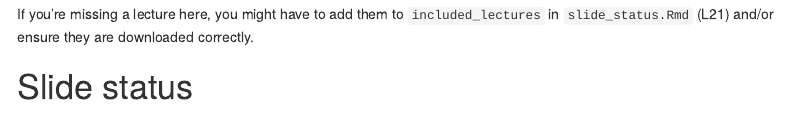
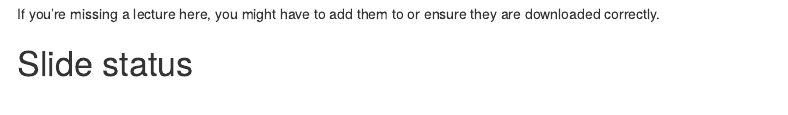
Before and after one commit to slds-lmu/lecture_service, an R Markdown document (slide_status.Rmd): the page in a window 1100 px wide, from 380 px down. Rendered offline with R 4.5, knitr and Pandoc, with nearby package versions; some code elsewhere in the file could not run offline; menus at the side of the page are left out.

Commit message:
Minor cleanup

````diff
--- a/slide_status.Rmd
+++ b/slide_status.Rmd
@@ -91,7 +91,7 @@ lecture_status_local(lectures) |>
   kableExtra::column_spec(5, width = "40%")
 ```
 
-If you're missing a lecture here, you might have to add them to `included_lectures` in `slide_status.Rmd` (L21) and/or ensure they are downloaded correctly.
+If you're missing a lecture here, you might have to add them to or ensure they are downloaded correctly.
 
 # Slide status
 
````
